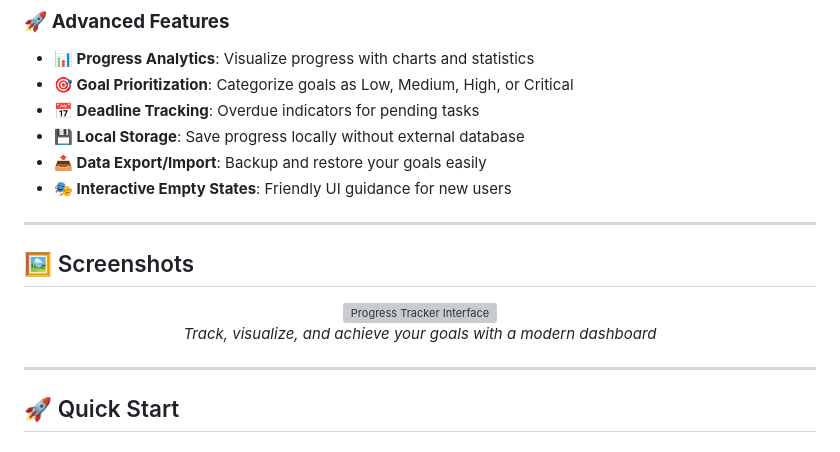
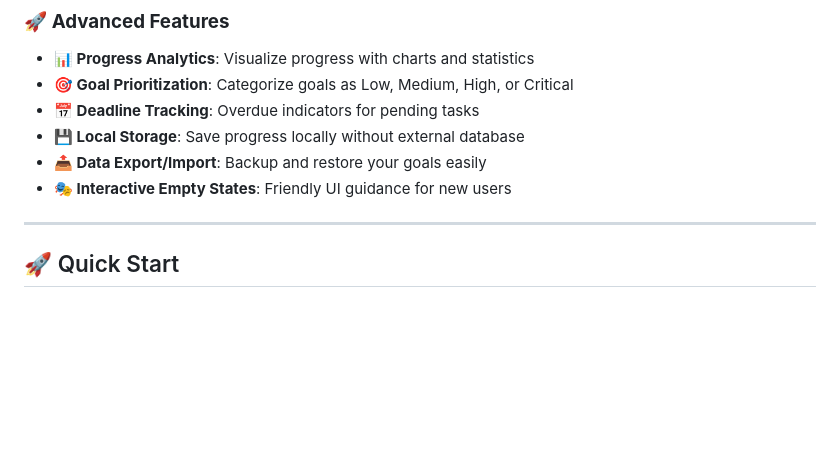
Before and after one commit to nikitakumari-08/Progress-tracker-website-, a Markdown page: README.md, the part around one of its changes. Rendered like a GitHub page; blank space fills up the shorter version; grey boxes are pictures that could not be loaded.

```diff
--- a/README.md
+++ b/README.md
@@ -40,16 +40,6 @@
 * **💾 Local Storage**: Save progress locally without external database
 * **📤 Data Export/Import**: Backup and restore your goals easily
 * **🎭 Interactive Empty States**: Friendly UI guidance for new users
-
----
-
-## 🖼️ Screenshots
-
-<div align="center">
-  <img src="screenshot.png" alt="Progress Tracker Interface" width="55%">
-  <p><em>Track, visualize, and achieve your goals with a modern dashboard</em></p>
-</div>
-
 ---
 
 ## 🚀 Quick Start
```
Also changed, not shown: other parts of README.md (+0 -2 lines).
